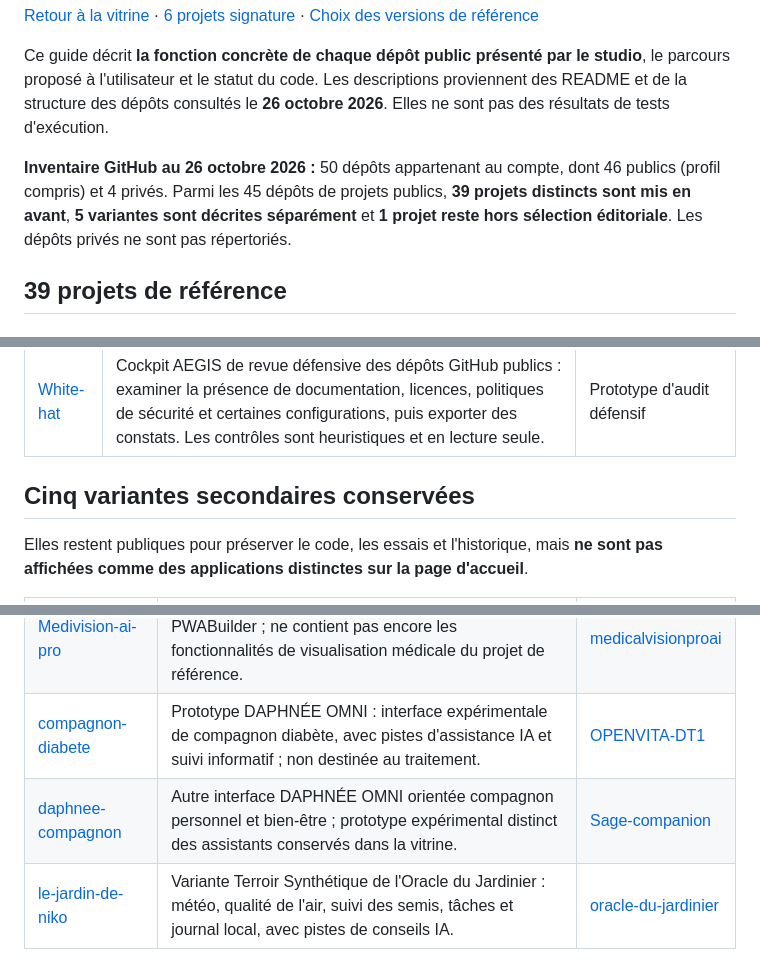
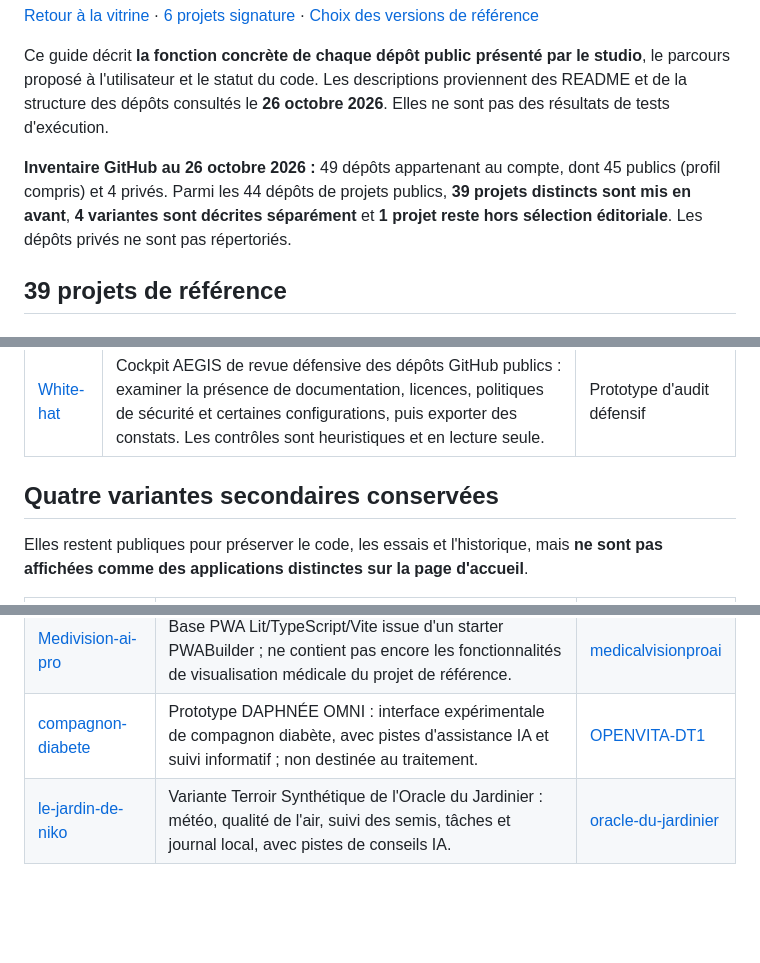
Before and after one commit to Nikoju1977/Nikoju1977, a Markdown page: PROJECTS.md, 3 parts joined by grey strips. GitHub-like rendering; blank space fills up the shorter version.

Commit message:
docs: reconcile current list of public repositories

```diff
--- a/PROJECTS.md
+++ b/PROJECTS.md
@@ -4,7 +4,7 @@
 
 Ce guide décrit **la fonction concrète de chaque dépôt public présenté par le studio**, le parcours proposé à l'utilisateur et le statut du code. Les descriptions proviennent des README et de la structure des dépôts consultés le **26 octobre 2026**. Elles ne sont pas des résultats de tests d'exécution.
 
-**Inventaire GitHub au 26 octobre 2026 :** 50 dépôts appartenant au compte, dont 46 publics (profil compris) et 4 privés. Parmi les 45 dépôts de projets publics, **39 projets distincts sont mis en avant**, **5 variantes sont décrites séparément** et **1 projet reste hors sélection éditoriale**. Les dépôts privés ne sont pas répertoriés.
+**Inventaire GitHub au 26 octobre 2026 :** 49 dépôts appartenant au compte, dont 45 publics (profil compris) et 4 privés. Parmi les 44 dépôts de projets publics, **39 projets distincts sont mis en avant**, **4 variantes sont décrites séparément** et **1 projet reste hors sélection éditoriale**. Les dépôts privés ne sont pas répertoriés.
 
 ## 39 projets de référence
 
@@ -92,7 +92,7 @@ Ce guide décrit **la fonction concrète de chaque dépôt public présenté par
 | --- | --- | --- |
 | [White-hat](https://github.com/Nikoju1977/White-hat) | Cockpit AEGIS de revue défensive des dépôts GitHub publics : examiner la présence de documentation, licences, politiques de sécurité et certaines configurations, puis exporter des constats. Les contrôles sont heuristiques et en lecture seule. | Prototype d'audit défensif |
 
-## Cinq variantes secondaires conservées
+## Quatre variantes secondaires conservées
 
 Elles restent publiques pour préserver le code, les essais et l'historique, mais **ne sont pas affichées comme des applications distinctes sur la page d'accueil**.
 
@@ -101,7 +101,6 @@ Elles restent publiques pour préserver le code, les essais et l'historique, mai
 | [nikogroove](https://github.com/Nikoju1977/nikogroove) | Version parallèle du Cyber-Fest-Noz, groovebox HTML/Tone.js apparentée à EBM-BRETONNE. ; conservée pour suivre ses essais et son historique. | [EBM-BRETONNE.](https://github.com/Nikoju1977/EBM-BRETONNE.) |
 | [Medivision-ai-pro](https://github.com/Nikoju1977/Medivision-ai-pro) | Base PWA Lit/TypeScript/Vite issue d'un starter PWABuilder ; ne contient pas encore les fonctionnalités de visualisation médicale du projet de référence. | [medicalvisionproai](https://github.com/Nikoju1977/medicalvisionproai) |
 | [compagnon-diabete](https://github.com/Nikoju1977/compagnon-diabete) | Prototype DAPHNÉE OMNI : interface expérimentale de compagnon diabète, avec pistes d'assistance IA et suivi informatif ; non destinée au traitement. | [OPENVITA-DT1](https://github.com/Nikoju1977/OPENVITA-DT1) |
-| [daphnee-compagnon](https://github.com/Nikoju1977/daphnee-compagnon) | Autre interface DAPHNÉE OMNI orientée compagnon personnel et bien-être ; prototype expérimental distinct des assistants conservés dans la vitrine. | [Sage-companion](https://github.com/Nikoju1977/Sage-companion) |
 | [le-jardin-de-niko](https://github.com/Nikoju1977/le-jardin-de-niko) | Variante Terroir Synthétique de l'Oracle du Jardinier : météo, qualité de l'air, suivi des semis, tâches et journal local, avec pistes de conseils IA. | [oracle-du-jardinier](https://github.com/Nikoju1977/oracle-du-jardinier) |
 
 ## Comprendre le niveau de maturité
```
